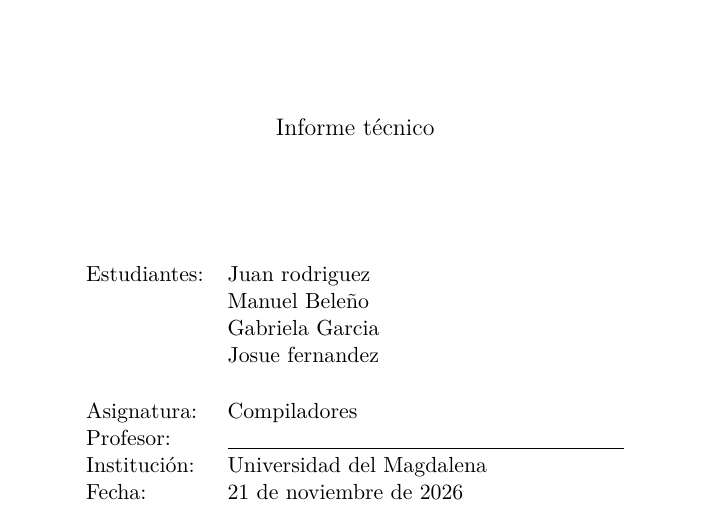
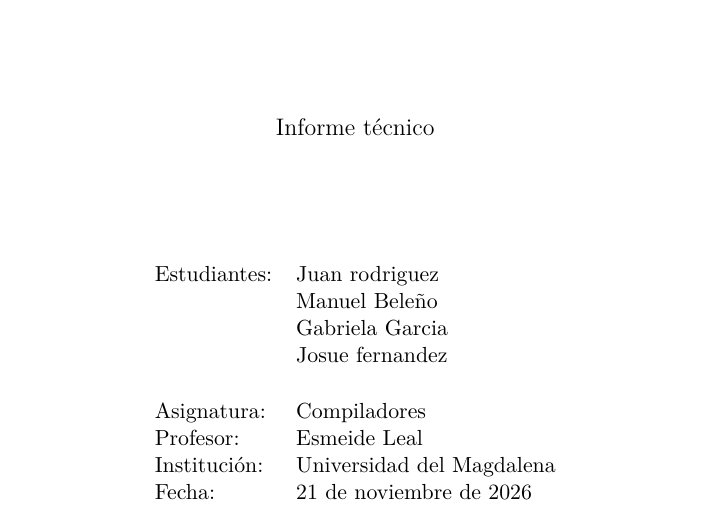
Before and after one commit to Juanrp20/trigonometric-expression-parser, a LaTeX document (docs/informe_tecnico.tex): part of page 1 of 6, cut so that both start at the same text. Compiled offline with pdfLaTeX.

Commit message:
nombre profesor

```diff
--- a/docs/informe_tecnico.tex
+++ b/docs/informe_tecnico.tex
@@ -27,7 +27,7 @@
              & Gabriela Garcia \\
              & Josue fernandez \\[0.5cm]
 Asignatura: & Compiladores \\
-Profesor: & \underline{\hspace{7cm}} \\
+Profesor: & Esmeide Leal \\
 Institución: & Universidad del Magdalena \\
 Fecha: & 21 de noviembre de 2026 \\
 \end{tabular}
```
Also changed, not shown: docs/informe_tecnico.pdf.
